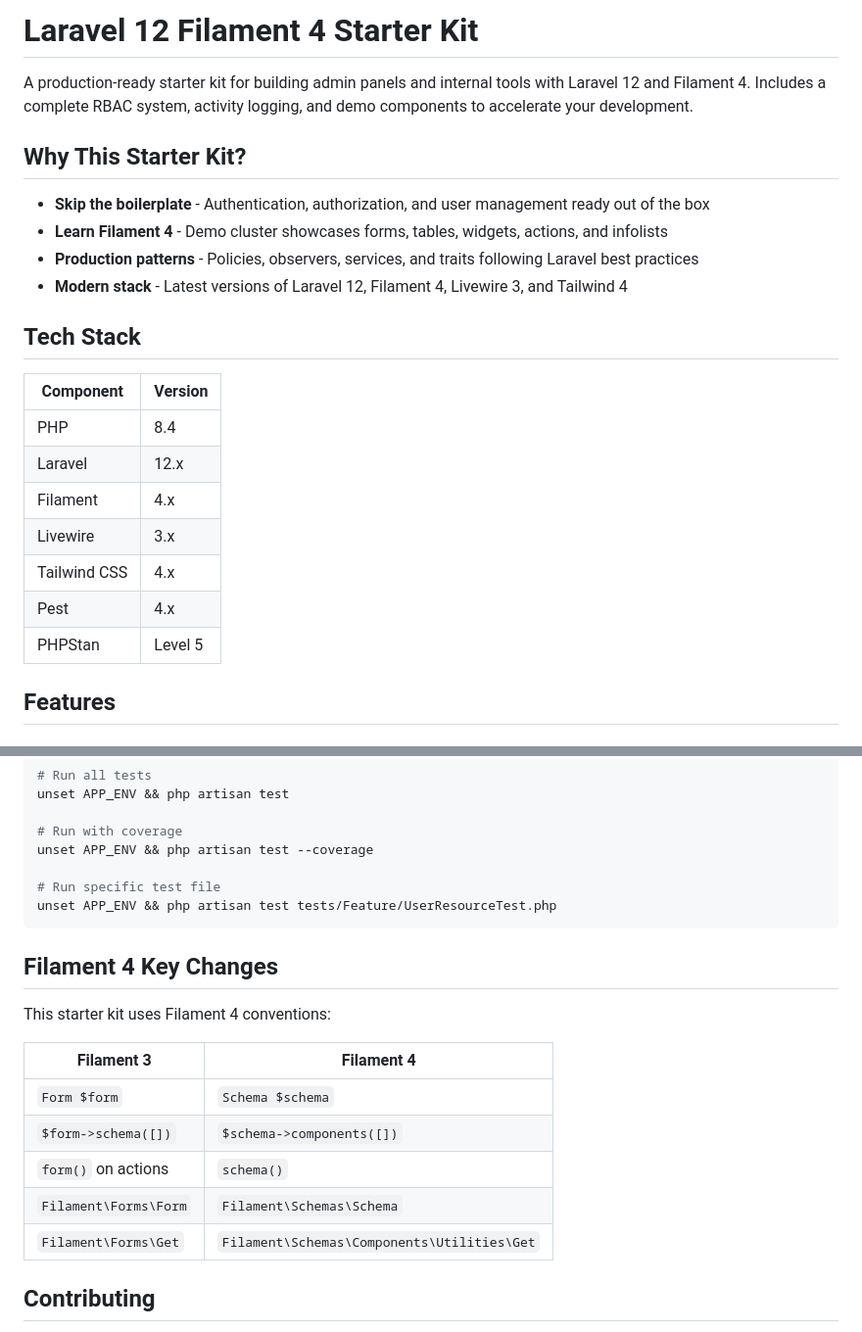
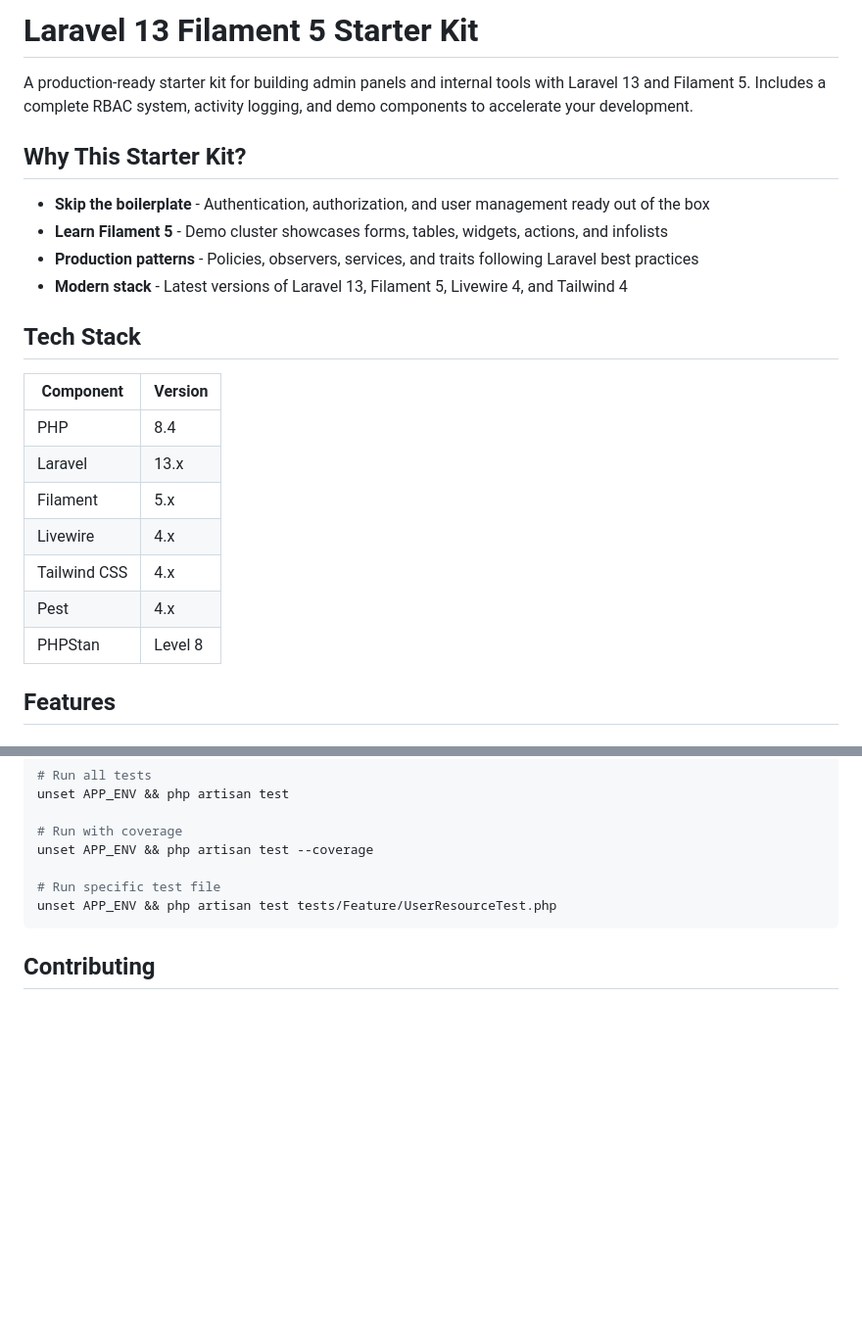
Before and after one commit to abitbt/filament, a Markdown page: README.md, 2 parts joined by grey strips. Shown at 98% size. Rendered like a GitHub page; blank space fills up the shorter version.

Commit message:
Update README for Laravel 13, Filament 5, Livewire 4
Refreshes version references in the title, intro, and tech stack table,
corrects the PHPStan level (8, not 5), and drops the stale Filament 3→4
migration table that no longer applies now that the kit ships on F5.

````diff
--- a/README.md
+++ b/README.md
@@ -1,25 +1,25 @@
-# Laravel 12 Filament 4 Starter Kit
+# Laravel 13 Filament 5 Starter Kit
 
-A production-ready starter kit for building admin panels and internal tools with Laravel 12 and Filament 4. Includes a complete RBAC system, activity logging, and demo components to accelerate your development.
+A production-ready starter kit for building admin panels and internal tools with Laravel 13 and Filament 5. Includes a complete RBAC system, activity logging, and demo components to accelerate your development.
 
 ## Why This Starter Kit?
 
 - **Skip the boilerplate** - Authentication, authorization, and user management ready out of the box
-- **Learn Filament 4** - Demo cluster showcases forms, tables, widgets, actions, and infolists
+- **Learn Filament 5** - Demo cluster showcases forms, tables, widgets, actions, and infolists
 - **Production patterns** - Policies, observers, services, and traits following Laravel best practices
-- **Modern stack** - Latest versions of Laravel 12, Filament 4, Livewire 3, and Tailwind 4
+- **Modern stack** - Latest versions of Laravel 13, Filament 5, Livewire 4, and Tailwind 4
 
 ## Tech Stack
 
 | Component | Version |
 |-----------|---------|
 | PHP | 8.4 |
-| Laravel | 12.x |
-| Filament | 4.x |
-| Livewire | 3.x |
+| Laravel | 13.x |
+| Filament | 5.x |
+| Livewire | 4.x |
 | Tailwind CSS | 4.x |
 | Pest | 4.x |
-| PHPStan | Level 5 |
+| PHPStan | Level 8 |
 
 ## Features
 
@@ -260,18 +260,6 @@ unset APP_ENV && php artisan test --coverage
 unset APP_ENV && php artisan test tests/Feature/UserResourceTest.php
 ```
 
-## Filament 4 Key Changes
-
-This starter kit uses Filament 4 conventions:
-
-| Filament 3 | Filament 4 |
-|------------|------------|
-| `Form $form` | `Schema $schema` |
-| `$form->schema([])` | `$schema->components([])` |
-| `form()` on actions | `schema()` |
-| `Filament\Forms\Form` | `Filament\Schemas\Schema` |
-| `Filament\Forms\Get` | `Filament\Schemas\Components\Utilities\Get` |
-
 ## Contributing
 
 1. Fork the repository
````
